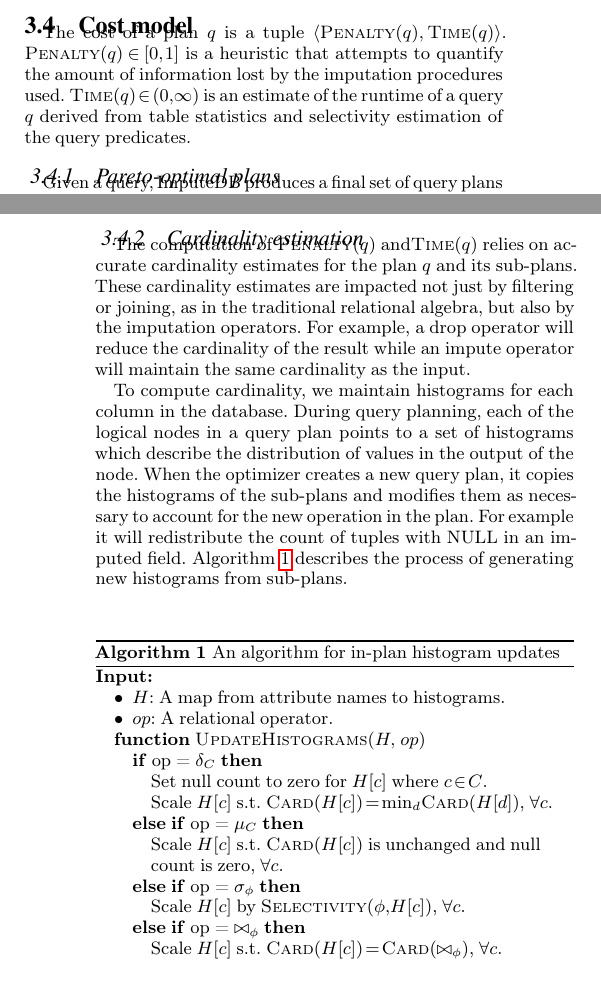
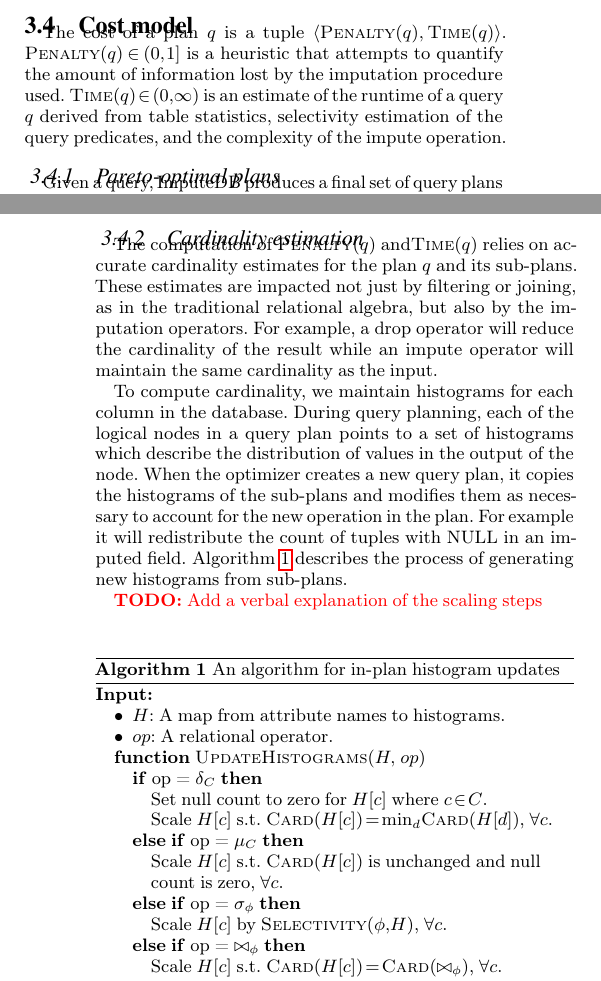
Before and after one commit to mitdbg/imputedb, a LaTeX document (paper/main.tex, which reads paper/algorithm.tex, paper/algorithms/histogram-transform.tex): two parts of the columns of pages 3 and 4 of 12, joined at a grey line, cut so that both start at the same text. Compiled offline with pdfLaTeX.

Commit message:
algorithms pass, nitpicks

```diff
--- a/paper/algorithm.tex
+++ b/paper/algorithm.tex
@@ -71,8 +71,9 @@ Note that \textsc{Dirty} over-approximates the set of attributes that contain \n
 \subsection{Cost model}
 \label{sec:cost-model}
 The cost of a plan $q$ is a tuple $\langle \textsc{Penalty}(q), \textsc{Time}(q) \rangle$.
-$\textsc{Penalty}(q) \in [0,1]$ is a heuristic that attempts to quantify the amount of information lost by the imputation procedures used.
-$\textsc{Time}(q) \in (0, \infty)$ is an estimate of the runtime of a query $q$ derived from table statistics and selectivity estimation of the query predicates.
+$\textsc{Penalty}(q) \in (0,1]$ is a heuristic that attempts to quantify the amount of information lost by the imputation procedure used.
+$\textsc{Time}(q) \in (0, \infty)$ is an estimate of the runtime of a query $q$ derived from table statistics, selectivity estimation of the query predicates, and the complexity of the
+impute operation.
 
 \subsubsection{Pareto-optimal plans}
 Given a query, \ProjectName{} produces a final set of query plans $Q$ by only keeping plans that are not dominated by others in the search space. So for a search space $S$, \[Q= \{ q ~|~ \not\exists q' \in S.\ q \neq q' \land \doms{q'}{q} \}.\]
@@ -104,7 +105,7 @@ lowest runtime (at the expense of quality).
 \subsubsection{Cardinality estimation}
 \label{sec:cardinal}
 The computation of $\textsc{Penalty}(q)$ and$\textsc{Time}(q)$ relies on accurate cardinality estimates for the plan $q$ and its sub-plans.
-These cardinality estimates are impacted not just by filtering or joining, as in the traditional relational algebra, but also by the imputation operators.
+These estimates are impacted not just by filtering or joining, as in the traditional relational algebra, but also by the imputation operators.
 For example, a drop operator will reduce the cardinality of the result while an impute operator will maintain the same cardinality as the input.
 
 To compute cardinality, we maintain histograms for each column in the database.
@@ -113,6 +114,7 @@ When the optimizer creates a new query plan, it copies the histograms of the sub
 For example it will redistribute the count of tuples with \nullv{} in an imputed field.
 \Cref{algo:histogram-transformation} describes the process of generating new histograms from sub-plans.
 
+\todo{Add a verbal explanation of the scaling steps}
 \begin{algorithm}
 \input{algorithms/histogram-transform.tex}
 \end{algorithm}
--- a/paper/algorithms/histogram-transform.tex
+++ b/paper/algorithms/histogram-transform.tex
@@ -17,7 +17,7 @@
   \State Scale $H[c]$ s.t. $\Call{Card}{H[c]}$ is unchanged and null
   \State count is zero, $\forall c$.
   \ElsIf{op = $\sigma_\phi$}
-  \State Scale $H[c]$ by $\Call{Selectivity}{\phi, H[c]}$, $\forall c$.
+  \State Scale $H[c]$ by $\Call{Selectivity}{\phi, H}$, $\forall c$.
   \ElsIf{op = $\bowtie_\phi$}
   \State Scale $H[c]$ s.t. $\Call{Card}{H[c]} = \Call{Card}{\bowtie_\phi}$, $\forall c$.
   \EndIf
```
Also changed, not shown: paper/algorithm.tex (2 more changed lines).
